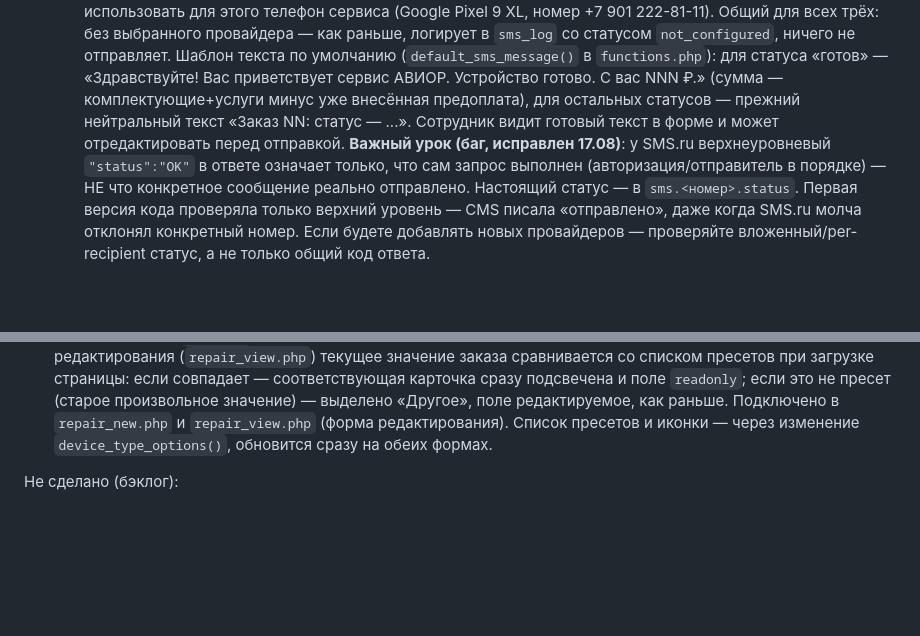
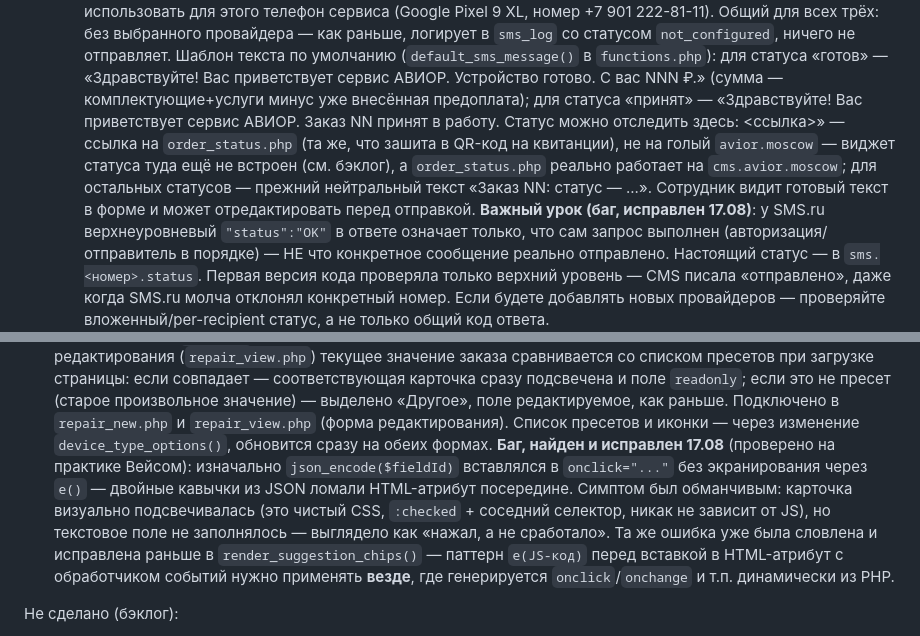
Before and after one commit to vahmedov-code/cms_avior, a Markdown page: PROJECT_STATE.md, 2 parts joined by grey strips. GitHub-like rendering; blank space fills up the shorter version.

Commit message:
docs: log 'принят' SMS template and the onclick-escaping bug lesson in PROJECT_STATE.md

```diff
--- a/PROJECT_STATE.md
+++ b/PROJECT_STATE.md
@@ -160,9 +160,14 @@ ENUM: repair/pc_build/account_memo; +поля квитанции — см. ни
   текста по умолчанию (`default_sms_message()` в `functions.php`): для
   статуса «готов» — «Здравствуйте! Вас приветствует сервис АВИОР.
   Устройство готово. С вас NNN ₽.» (сумма — комплектующие+услуги минус
-  уже внесённая предоплата), для остальных статусов — прежний нейтральный
-  текст «Заказ NN: статус — ...». Сотрудник видит готовый текст в форме
-  и может отредактировать перед отправкой.
+  уже внесённая предоплата); для статуса «принят» — «Здравствуйте! Вас
+  приветствует сервис АВИОР. Заказ NN принят в работу. Статус можно
+  отследить здесь: <ссылка>» — ссылка на `order_status.php` (та же, что
+  зашита в QR-код на квитанции), не на голый `avior.moscow` — виджет
+  статуса туда ещё не встроен (см. бэклог), а `order_status.php` реально
+  работает на `cms.avior.moscow`; для остальных статусов — прежний
+  нейтральный текст «Заказ NN: статус — ...». Сотрудник видит готовый
+  текст в форме и может отредактировать перед отправкой.
   **Важный урок (баг, исправлен 17.08)**: у SMS.ru верхнеуровневый
   `"status":"OK"` в ответе означает только, что сам запрос выполнен
   (авторизация/отправитель в порядке) — НЕ что конкретное сообщение
@@ -344,6 +349,16 @@ ENUM: repair/pc_build/account_memo; +поля квитанции — см. ни
   редактируемое, как раньше. Подключено в `repair_new.php` и
   `repair_view.php` (форма редактирования). Список пресетов и иконки —
   через изменение `device_type_options()`, обновится сразу на обеих формах.
+  **Баг, найден и исправлен 17.08** (проверено на практике Вейсом): изначально
+  `json_encode($fieldId)` вставлялся в `onclick="..."` без экранирования
+  через `e()` — двойные кавычки из JSON ломали HTML-атрибут посередине.
+  Симптом был обманчивым: карточка визуально подсвечивалась (это чистый
+  CSS, `:checked` + соседний селектор, никак не зависит от JS), но текстовое
+  поле не заполнялось — выглядело как «нажал, а не сработало». Та же
+  ошибка уже была словлена и исправлена раньше в `render_suggestion_chips()`
+  — паттерн `e(JS-код)` перед вставкой в HTML-атрибут с обработчиком
+  событий нужно применять **везде**, где генерируется `onclick`/`onchange`
+  и т.п. динамически из PHP.
 
 Не сделано (бэклог):
 - [ ] Склад — остатки комплектующих, приход/расход, общая база с формой сметы.
```
